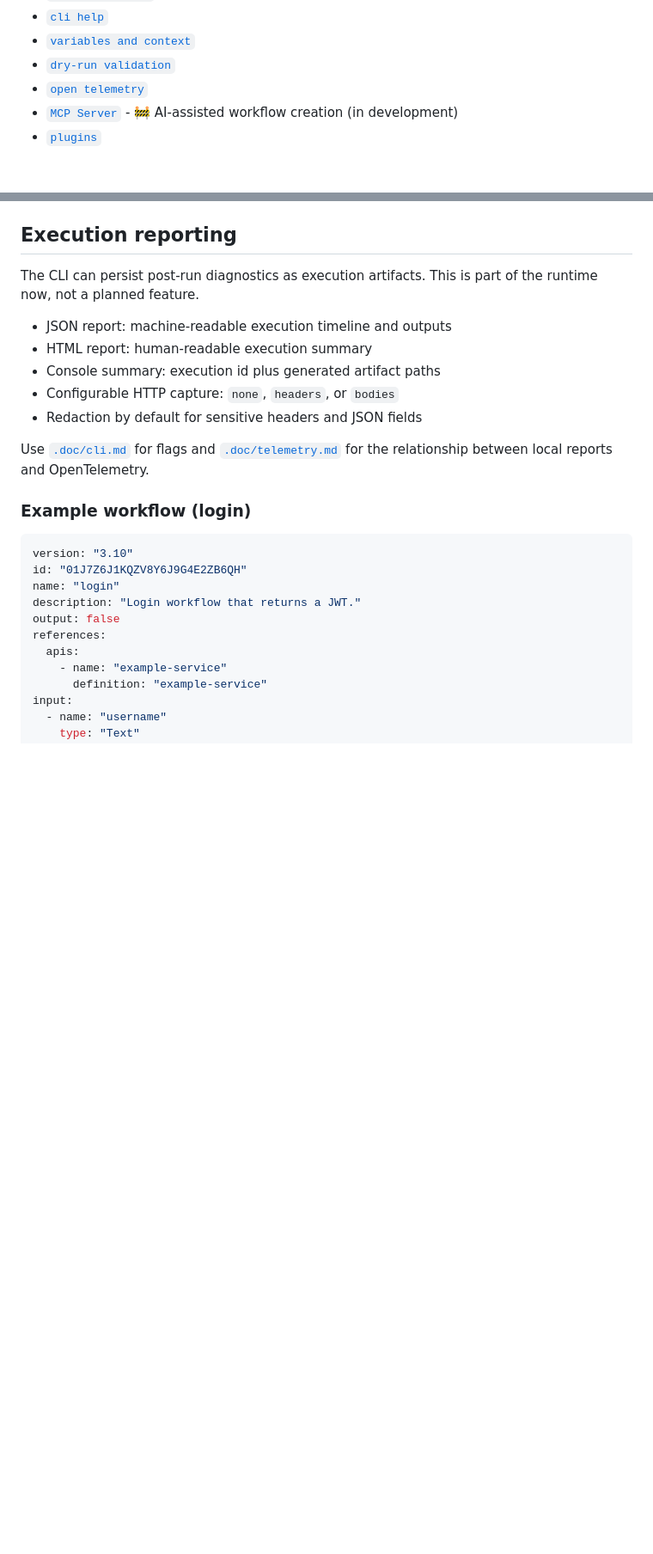
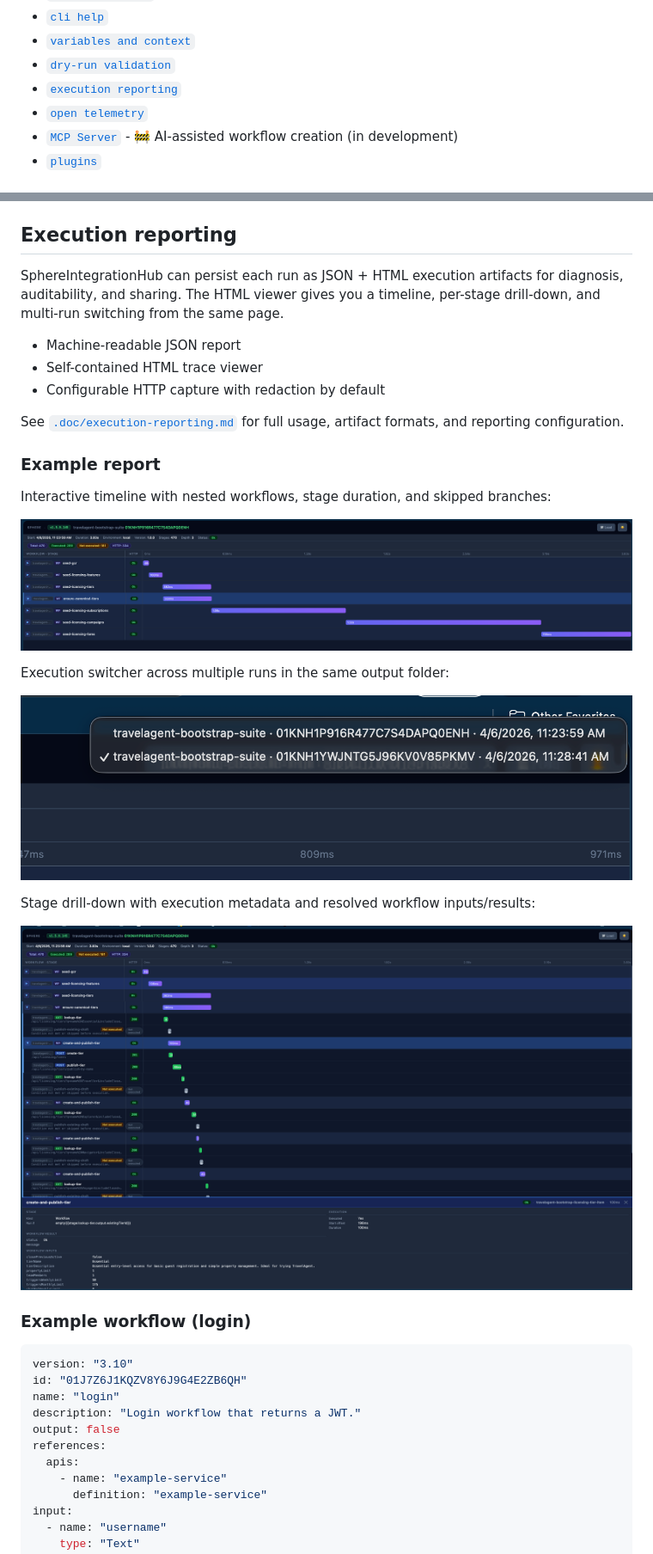
Before and after one commit to PinedaTec-EU/SphereIntegrationHub, a Markdown page: README.md, 2 parts joined by grey strips. Shown at 86% size. Rendered like a GitHub page; pictures changed too: .doc/Screenshots/execution-report-run-selector-dropdown.png (added), .doc/Screenshots/execution-report-stage-details.png (added), .doc/Screenshots/execution-report-timeline-overview.png (added); blank space fills up the shorter version.

Commit message:
feat(reporting): add execution reporting documentation and screenshots

```diff
--- a/README.md
+++ b/README.md
@@ -24,6 +24,7 @@ Documentation:
 - [`cli help`](.doc/cli.md)
 - [`variables and context`](.doc/variables.md)
 - [`dry-run validation`](.doc/dry-run.md)
+- [`execution reporting`](.doc/execution-reporting.md)
 - [`open telemetry`](.doc/telemetry.md)
 - [`MCP Server`](.doc/mcp-server.md) - 🚧 AI-assisted workflow creation (in development)
 - [`plugins`](.doc/plugins.md)
@@ -79,15 +74,27 @@ Agents generating workflows should assume these runtime rules:
 
 ## Execution reporting
 
-The CLI can persist post-run diagnostics as execution artifacts. This is part of the runtime now, not a planned feature.
+SphereIntegrationHub can persist each run as JSON + HTML execution artifacts for diagnosis, auditability, and sharing. The HTML viewer gives you a timeline, per-stage drill-down, and multi-run switching from the same page.
 
-- JSON report: machine-readable execution timeline and outputs
-- HTML report: human-readable execution summary
-- Console summary: execution id plus generated artifact paths
-- Configurable HTTP capture: `none`, `headers`, or `bodies`
-- Redaction by default for sensitive headers and JSON fields
+- Machine-readable JSON report
+- Self-contained HTML trace viewer
+- Configurable HTTP capture with redaction by default
 
-Use [`.doc/cli.md`](.doc/cli.md) for flags and [`.doc/telemetry.md`](.doc/telemetry.md) for the relationship between local reports and OpenTelemetry.
+See [`.doc/execution-reporting.md`](.doc/execution-reporting.md) for full usage, artifact formats, and reporting configuration.
+
+### Example report
+
+Interactive timeline with nested workflows, stage duration, and skipped branches:
+
+![Execution report timeline overview](./.doc/Screenshots/execution-report-timeline-overview.png)
+
+Execution switcher across multiple runs in the same output folder:
+
+![Execution report run selector dropdown](./.doc/Screenshots/execution-report-run-selector-dropdown.png)
+
+Stage drill-down with execution metadata and resolved workflow inputs/results:
+
+![Execution report stage details](./.doc/Screenshots/execution-report-stage-details.png)
 
 ### Example workflow (login)
 
```
Also changed, not shown: other parts of README.md (+7 -13 lines), .doc/execution-reporting.md (added, +100 -0 lines), .doc/Screenshots/execution-report-run-selector.png (added).
